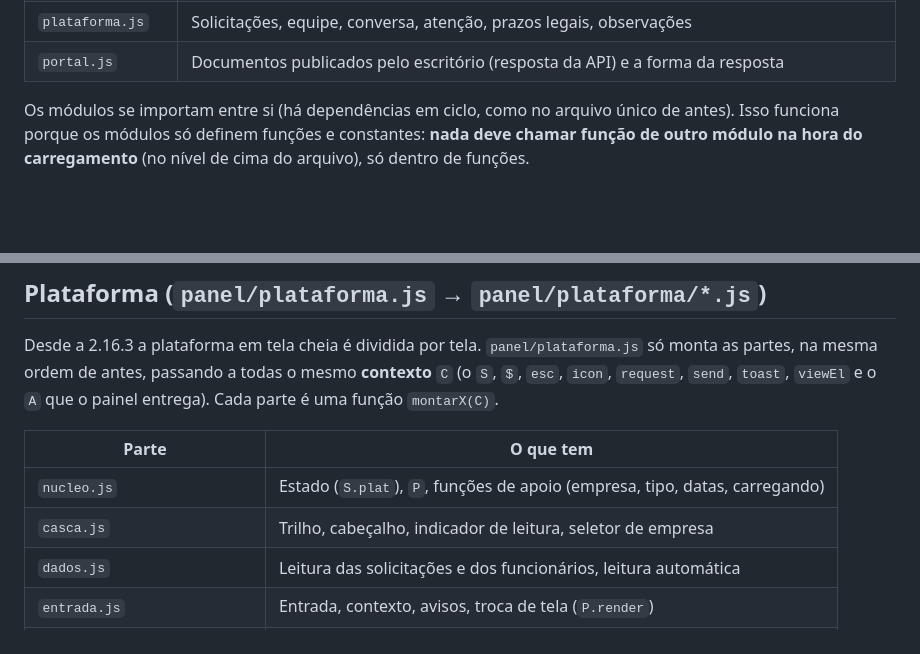
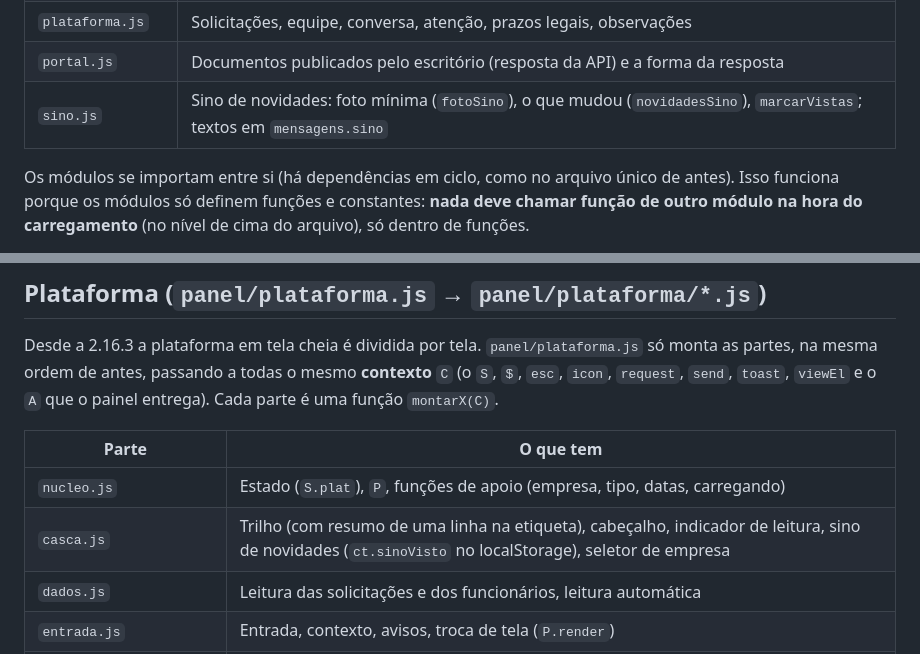
Before and after one commit to josuep007-prog/assistente-portal-controltax, a Markdown page: docs/arquitetura.md, 2 parts joined by grey strips. GitHub-like rendering; blank space fills up the shorter version.

Commit message:
Arquitetura: sino.js e o sino/resumo do trilho em casca.js
Co-Authored-By: Claude Sonnet 5.5 <noreply@anthropic.com>
Claude-Session: https://claude.ai/code/session_011DDfi4SZX2rspttJtoRESS

```diff
--- a/docs/arquitetura.md
+++ b/docs/arquitetura.md
@@ -20,6 +20,7 @@ Desde a 2.16.2 o motor é dividido por assunto. `panel/engine.js` é só uma **f
 | `planilhas.js` | Variáveis da folha, grade e planilha de rubricas, catálogo da Solicitação Geral |
 | `plataforma.js` | Solicitações, equipe, conversa, atenção, prazos legais, observações |
 | `portal.js` | Documentos publicados pelo escritório (resposta da API) e a forma da resposta |
+| `sino.js` | Sino de novidades: foto mínima (`fotoSino`), o que mudou (`novidadesSino`), `marcarVistas`; textos em `mensagens.sino` |
 
 Os módulos se importam entre si (há dependências em ciclo, como no arquivo único de antes). Isso funciona porque os módulos só definem funções e constantes: **nada deve chamar função de outro módulo na hora do carregamento** (no nível de cima do arquivo), só dentro de funções.
 
@@ -36,7 +37,7 @@ Desde a 2.16.3 a plataforma em tela cheia é dividida por tela. `panel/plataform
 | Parte | O que tem |
 |---|---|
 | `nucleo.js` | Estado (`S.plat`), `P`, funções de apoio (empresa, tipo, datas, carregando) |
-| `casca.js` | Trilho, cabeçalho, indicador de leitura, seletor de empresa |
+| `casca.js` | Trilho (com resumo de uma linha na etiqueta), cabeçalho, indicador de leitura, sino de novidades (`ct.sinoVisto` no localStorage), seletor de empresa |
 | `dados.js` | Leitura das solicitações e dos funcionários, leitura automática |
 | `entrada.js` | Entrada, contexto, avisos, troca de tela (`P.render`) |
 | `dialogos.js`, `eventos.js` | Diálogo genérico; eventos da agenda |
```
